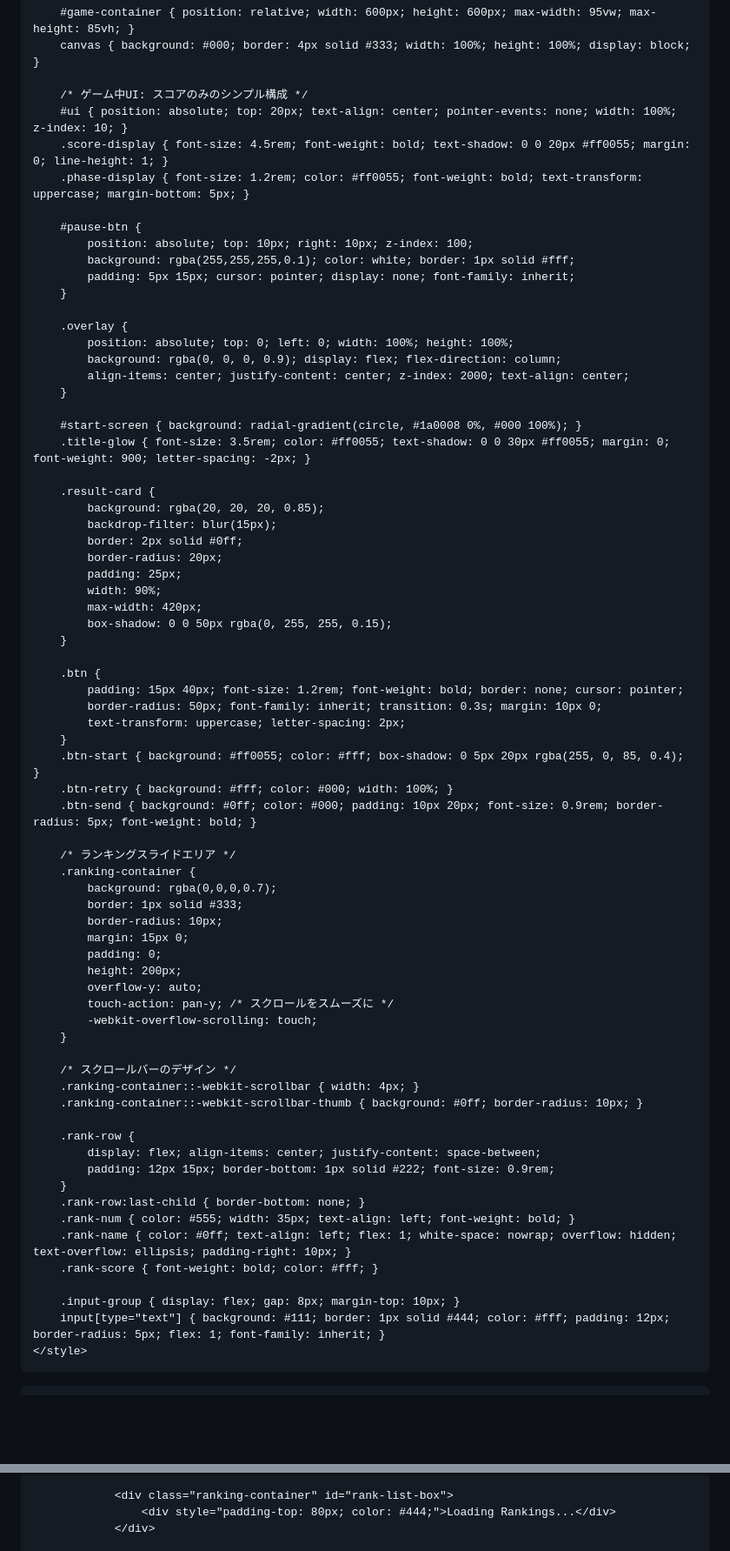
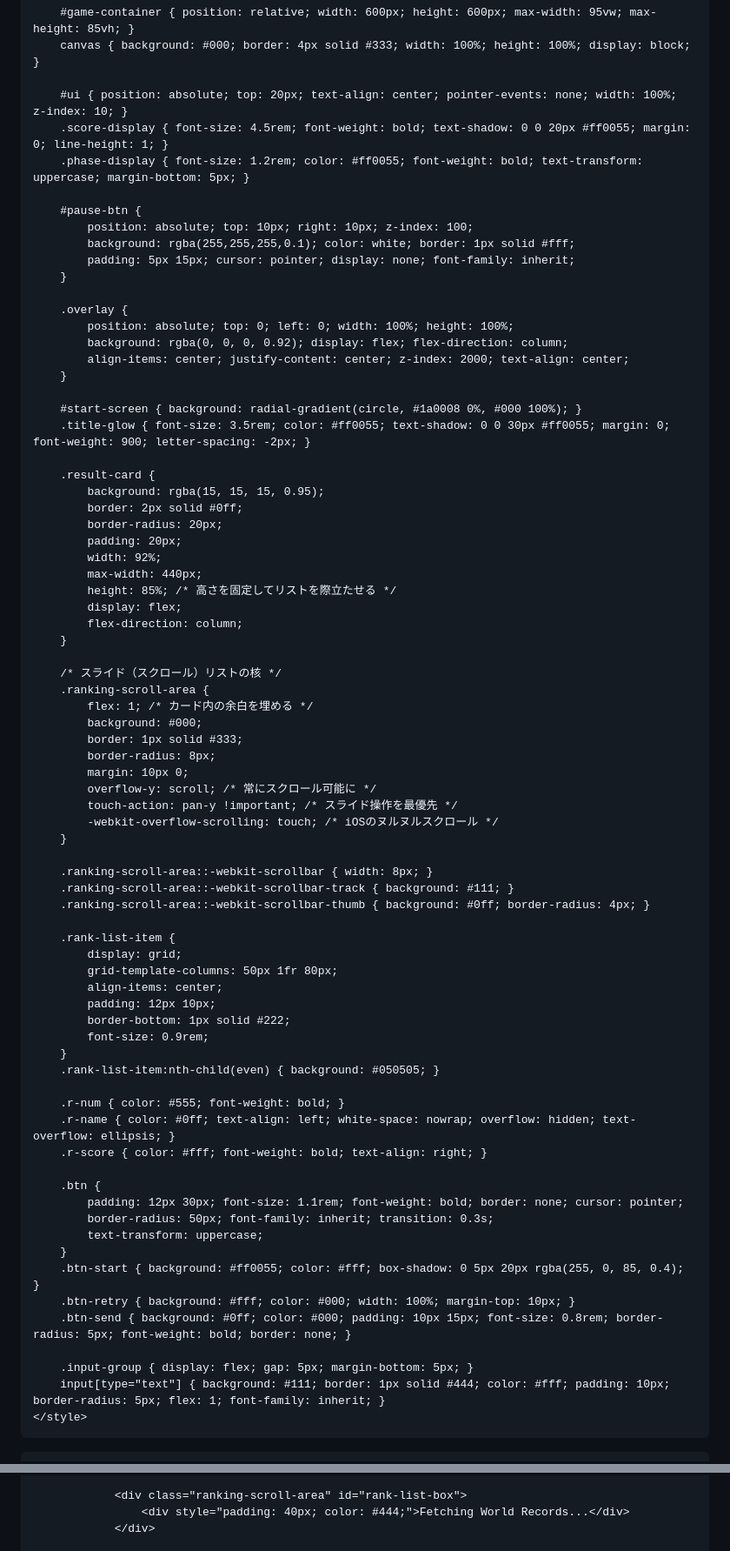
Before and after one commit to soulkin19/Game, a Markdown page: README.md, 2 parts joined by grey strips. Shown at 87% size. GitHub-like rendering; blank space fills up the shorter version.

```diff
--- a/README.md
+++ b/README.md
@@ -10,7 +10,6 @@
         #game-container { position: relative; width: 600px; height: 600px; max-width: 95vw; max-height: 85vh; }
         canvas { background: #000; border: 4px solid #333; width: 100%; height: 100%; display: block; }
 
-        /* ゲーム中UI: スコアのみのシンプル構成 */
         #ui { position: absolute; top: 20px; text-align: center; pointer-events: none; width: 100%; z-index: 10; }
         .score-display { font-size: 4.5rem; font-weight: bold; text-shadow: 0 0 20px #ff0055; margin: 0; line-height: 1; }
         .phase-display { font-size: 1.2rem; color: #ff0055; font-weight: bold; text-transform: uppercase; margin-bottom: 5px; }
@@ -23,7 +22,7 @@
 
         .overlay {
             position: absolute; top: 0; left: 0; width: 100%; height: 100%;
-            background: rgba(0, 0, 0, 0.9); display: flex; flex-direction: column;
+            background: rgba(0, 0, 0, 0.92); display: flex; flex-direction: column;
             align-items: center; justify-content: center; z-index: 2000; text-align: center;
         }
 
@@ -31,53 +30,58 @@
         .title-glow { font-size: 3.5rem; color: #ff0055; text-shadow: 0 0 30px #ff0055; margin: 0; font-weight: 900; letter-spacing: -2px; }
 
         .result-card {
-            background: rgba(20, 20, 20, 0.85);
-            backdrop-filter: blur(15px);
+            background: rgba(15, 15, 15, 0.95);
             border: 2px solid #0ff;
             border-radius: 20px;
-            padding: 25px;
-            width: 90%;
-            max-width: 420px;
-            box-shadow: 0 0 50px rgba(0, 255, 255, 0.15);
+            padding: 20px;
+            width: 92%;
+            max-width: 440px;
+            height: 85%; /* 高さを固定してリストを際立たせる */
+            display: flex;
+            flex-direction: column;
         }
 
+        /* スライド（スクロール）リストの核 */
+        .ranking-scroll-area {
+            flex: 1; /* カード内の余白を埋める */
+            background: #000;
+            border: 1px solid #333;
+            border-radius: 8px;
+            margin: 10px 0;
+            overflow-y: scroll; /* 常にスクロール可能に */
+            touch-action: pan-y !important; /* スライド操作を最優先 */
+            -webkit-overflow-scrolling: touch; /* iOSのヌルヌルスクロール */
+        }
+
+        .ranking-scroll-area::-webkit-scrollbar { width: 8px; }
+        .ranking-scroll-area::-webkit-scrollbar-track { background: #111; }
+        .ranking-scroll-area::-webkit-scrollbar-thumb { background: #0ff; border-radius: 4px; }
+
+        .rank-list-item {
+            display: grid;
+            grid-template-columns: 50px 1fr 80px;
+            align-items: center;
+            padding: 12px 10px;
+            border-bottom: 1px solid #222;
+            font-size: 0.9rem;
+        }
+        .rank-list-item:nth-child(even) { background: #050505; }
+
+        .r-num { color: #555; font-weight: bold; }
+        .r-name { color: #0ff; text-align: left; white-space: nowrap; overflow: hidden; text-overflow: ellipsis; }
+        .r-score { color: #fff; font-weight: bold; text-align: right; }
+
         .btn {
-            padding: 15px 40px; font-size: 1.2rem; font-weight: bold; border: none; cursor: pointer;
-            border-radius: 50px; font-family: inherit; transition: 0.3s; margin: 10px 0;
-            text-transform: uppercase; letter-spacing: 2px;
+            padding: 12px 30px; font-size: 1.1rem; font-weight: bold; border: none; cursor: pointer;
+            border-radius: 50px; font-family: inherit; transition: 0.3s;
+            text-transform: uppercase;
         }
         .btn-start { background: #ff0055; color: #fff; box-shadow: 0 5px 20px rgba(255, 0, 85, 0.4); }
-        .btn-retry { background: #fff; color: #000; width: 100%; }
-        .btn-send { background: #0ff; color: #000; padding: 10px 20px; font-size: 0.9rem; border-radius: 5px; font-weight: bold; }
+        .btn-retry { background: #fff; color: #000; width: 100%; margin-top: 10px; }
+        .btn-send { background: #0ff; color: #000; padding: 10px 15px; font-size: 0.8rem; border-radius: 5px; font-weight: bold; border: none; }
 
-        /* ランキングスライドエリア */
-        .ranking-container {
-            background: rgba(0,0,0,0.7);
-            border: 1px solid #333;
-            border-radius: 10px;
-            margin: 15px 0;
-            padding: 0;
-            height: 200px;
-            overflow-y: auto;
-            touch-action: pan-y; /* スクロールをスムーズに */
-            -webkit-overflow-scrolling: touch;
-        }
-
-        /* スクロールバーのデザイン */
-        .ranking-container::-webkit-scrollbar { width: 4px; }
-        .ranking-container::-webkit-scrollbar-thumb { background: #0ff; border-radius: 10px; }
-
-        .rank-row {
-            display: flex; align-items: center; justify-content: space-between;
-            padding: 12px 15px; border-bottom: 1px solid #222; font-size: 0.9rem;
-        }
-        .rank-row:last-child { border-bottom: none; }
-        .rank-num { color: #555; width: 35px; text-align: left; font-weight: bold; }
-        .rank-name { color: #0ff; text-align: left; flex: 1; white-space: nowrap; overflow: hidden; text-overflow: ellipsis; padding-right: 10px; }
-        .rank-score { font-weight: bold; color: #fff; }
-
-        .input-group { display: flex; gap: 8px; margin-top: 10px; }
-        input[type="text"] { background: #111; border: 1px solid #444; color: #fff; padding: 12px; border-radius: 5px; flex: 1; font-family: inherit; }
+        .input-group { display: flex; gap: 5px; margin-bottom: 5px; }
+        input[type="text"] { background: #111; border: 1px solid #444; color: #fff; padding: 10px; border-radius: 5px; flex: 1; font-family: inherit; }
     </style>
 </head>
 <body>
@@ -107,6 +110,6 @@
 
-                <div class="ranking-container" id="rank-list-box">
-                    <div style="padding-top: 80px; color: #444;">Loading Rankings...</div>
+                <div class="ranking-scroll-area" id="rank-list-box">
+                    <div style="padding: 40px; color: #444;">Fetching World Records...</div>
                 </div>
 
                 <div id="submission-ui">
```
Also changed, not shown: other parts of README.md (+15 -22 lines).
